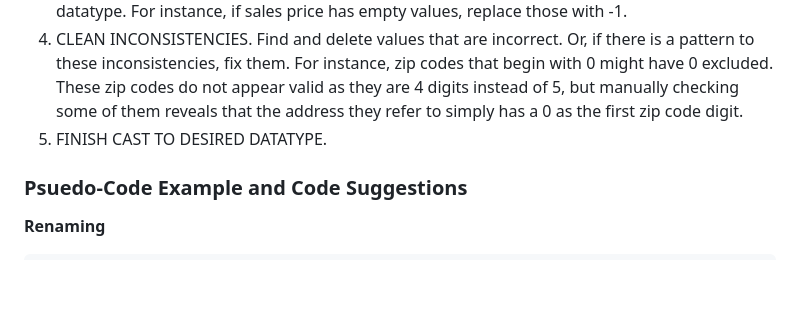
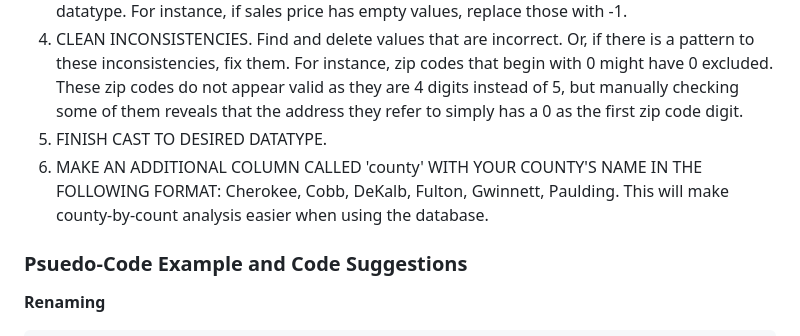
Before and after one commit to Urban-Research-Group/parcel-data-processor, a Markdown page: docs/ingest.md, the part around the change. Rendered like a GitHub page; blank space fills up the shorter version.

Commit message:
county columns

```diff
--- a/docs/ingest.md
+++ b/docs/ingest.md
@@ -130,6 +130,7 @@ Given a column named 'salesprice', we want to:
 3. REPLACE NULL (CALLED 'NONE' IN PYTHON). If there are empty values for your variable, replace them with something that indicates they are incorrect without invalidating the desired datatype. For instance, if sales price has empty values, replace those with -1.
 4. CLEAN INCONSISTENCIES. Find and delete values that are incorrect. Or, if there is a pattern to these inconsistencies, fix them. For instance, zip codes that begin with 0 might have 0 excluded. These zip codes do not appear valid as they are 4 digits instead of 5, but manually checking some of them reveals that the address they refer to simply has a 0 as the first zip code digit.
 5. FINISH CAST TO DESIRED DATATYPE.
+6. MAKE AN ADDITIONAL COLUMN CALLED 'county' WITH YOUR COUNTY'S NAME IN THE FOLLOWING FORMAT: Cherokee, Cobb, DeKalb, Fulton, Gwinnett, Paulding. This will make county-by-count analysis easier when using the database.
 
 ### Psuedo-Code Example and Code Suggestions
 **Renaming**
```
